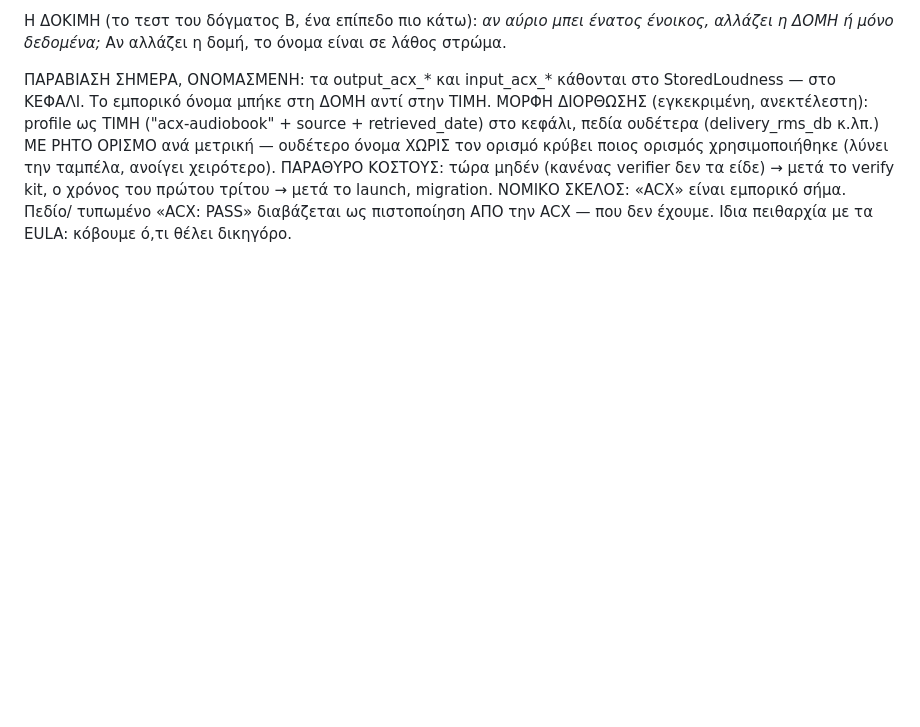
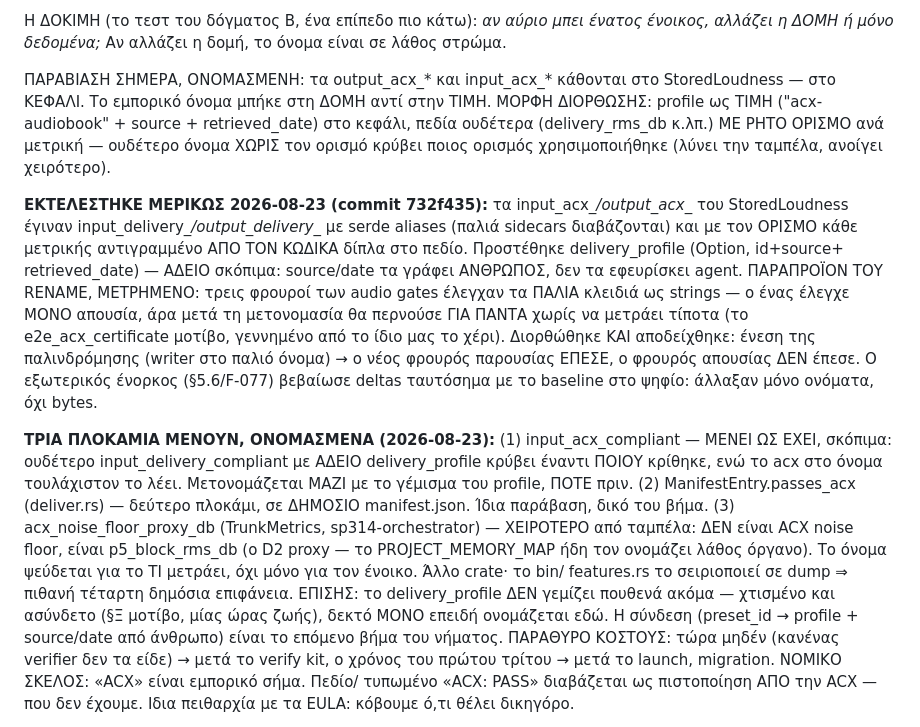
Before and after one commit to Aidevkon/AUDAL, a Markdown page: docs/certificate-schema-v0.md, the part around the change. Rendered like a GitHub page; blank space fills up the shorter version.

```diff
--- a/docs/certificate-schema-v0.md
+++ b/docs/certificate-schema-v0.md
@@ -205,12 +205,54 @@ Anestis):**
 ΠΑΡΑΒΙΑΣΗ ΣΗΜΕΡΑ, ΟΝΟΜΑΣΜΕΝΗ: τα output_acx_* και
 input_acx_* κάθονται στο StoredLoudness — στο ΚΕΦΑΛΙ.
 Το εμπορικό όνομα μπήκε στη ΔΟΜΗ αντί στην ΤΙΜΗ.
-ΜΟΡΦΗ ΔΙΟΡΘΩΣΗΣ (εγκεκριμένη, ανεκτέλεστη): profile ως
-ΤΙΜΗ ("acx-audiobook" + source + retrieved_date) στο κεφάλι,
-πεδία ουδέτερα (delivery_rms_db κ.λπ.) ΜΕ ΡΗΤΟ ΟΡΙΣΜΟ
-ανά μετρική — ουδέτερο όνομα ΧΩΡΙΣ τον ορισμό κρύβει
-ποιος ορισμός χρησιμοποιήθηκε (λύνει την ταμπέλα,
-ανοίγει χειρότερο).
+ΜΟΡΦΗ ΔΙΟΡΘΩΣΗΣ: profile ως ΤΙΜΗ ("acx-audiobook" +
+source + retrieved_date) στο κεφάλι, πεδία ουδέτερα
+(delivery_rms_db κ.λπ.) ΜΕ ΡΗΤΟ ΟΡΙΣΜΟ ανά μετρική —
+ουδέτερο όνομα ΧΩΡΙΣ τον ορισμό κρύβει ποιος ορισμός
+χρησιμοποιήθηκε (λύνει την ταμπέλα, ανοίγει χειρότερο).
+
+**ΕΚΤΕΛΕΣΤΗΚΕ ΜΕΡΙΚΩΣ 2026-08-23 (commit 732f435):**
+τα input_acx_*/output_acx_* του StoredLoudness έγιναν
+input_delivery_*/output_delivery_* με serde aliases
+(παλιά sidecars διαβάζονται) και με τον ΟΡΙΣΜΟ κάθε
+μετρικής αντιγραμμένο ΑΠΟ ΤΟΝ ΚΩΔΙΚΑ δίπλα στο πεδίο.
+Προστέθηκε delivery_profile (Option, id+source+
+retrieved_date) — ΑΔΕΙΟ σκόπιμα: source/date τα γράφει
+ΑΝΘΡΩΠΟΣ, δεν τα εφευρίσκει agent.
+ΠΑΡΑΠΡΟΪΟΝ ΤΟΥ RENAME, ΜΕΤΡΗΜΕΝΟ: τρεις φρουροί των
+audio gates έλεγχαν τα ΠΑΛΙΑ κλειδιά ως strings — ο
+ένας έλεγχε ΜΟΝΟ απουσία, άρα μετά τη μετονομασία θα
+περνούσε ΓΙΑ ΠΑΝΤΑ χωρίς να μετράει τίποτα (το
+e2e_acx_certificate μοτίβο, γεννημένο από το ίδιο μας
+το χέρι). Διορθώθηκε ΚΑΙ αποδείχθηκε: ένεση της
+παλινδρόμησης (writer στο παλιό όνομα) → ο νέος
+φρουρός παρουσίας ΕΠΕΣΕ, ο φρουρός απουσίας ΔΕΝ έπεσε.
+Ο εξωτερικός ένορκος (§5.6/F-077) βεβαίωσε deltas
+ταυτόσημα με το baseline στο ψηφίο: άλλαξαν μόνο
+ονόματα, όχι bytes.
+
+**ΤΡΙΑ ΠΛΟΚΑΜΙΑ ΜΕΝΟΥΝ, ΟΝΟΜΑΣΜΕΝΑ (2026-08-23):**
+(1) input_acx_compliant — ΜΕΝΕΙ ΩΣ ΕΧΕΙ, σκόπιμα:
+    ουδέτερο input_delivery_compliant με ΑΔΕΙΟ
+    delivery_profile κρύβει έναντι ΠΟΙΟΥ κρίθηκε, ενώ
+    το acx στο όνομα τουλάχιστον το λέει. Μετονομάζεται
+    ΜΑΖΙ με το γέμισμα του profile, ΠΟΤΕ πριν.
+(2) ManifestEntry.passes_acx (deliver.rs) — δεύτερο
+    πλοκάμι, σε ΔΗΜΟΣΙΟ manifest.json. Ίδια παράβαση,
+    δικό του βήμα.
+(3) acx_noise_floor_proxy_db (TrunkMetrics,
+    sp314-orchestrator) — ΧΕΙΡΟΤΕΡΟ από ταμπέλα: ΔΕΝ
+    είναι ACX noise floor, είναι p5_block_rms_db (ο D2
+    proxy — το PROJECT_MEMORY_MAP ήδη τον ονομάζει
+    λάθος όργανο). Το όνομα ψεύδεται για το ΤΙ μετράει,
+    όχι μόνο για τον ένοικο. Άλλο crate· το bin/
+    features.rs το σειριοποιεί σε dump ⇒ πιθανή τέταρτη
+    δημόσια επιφάνεια.
+ΕΠΙΣΗΣ: το delivery_profile ΔΕΝ γεμίζει πουθενά ακόμα —
+χτισμένο και ασύνδετο (§Ξ μοτίβο, μίας ώρας ζωής),
+δεκτό ΜΟΝΟ επειδή ονομάζεται εδώ. Η σύνδεση
+(preset_id → profile + source/date από άνθρωπο) είναι
+το επόμενο βήμα του νήματος.
 ΠΑΡΑΘΥΡΟ ΚΟΣΤΟΥΣ: τώρα μηδέν (κανένας verifier δεν
 τα είδε) → μετά το verify kit, ο χρόνος του πρώτου
 τρίτου → μετά το launch, migration.
```
Also changed, not shown: northstar-v2.md (+33 -6 lines).
